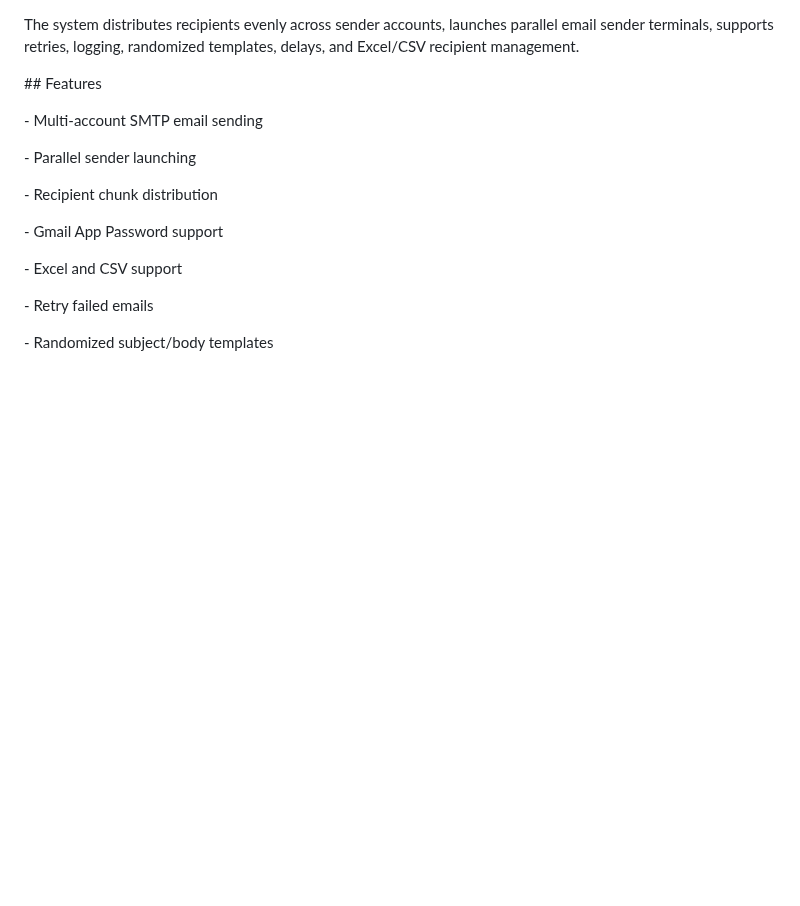
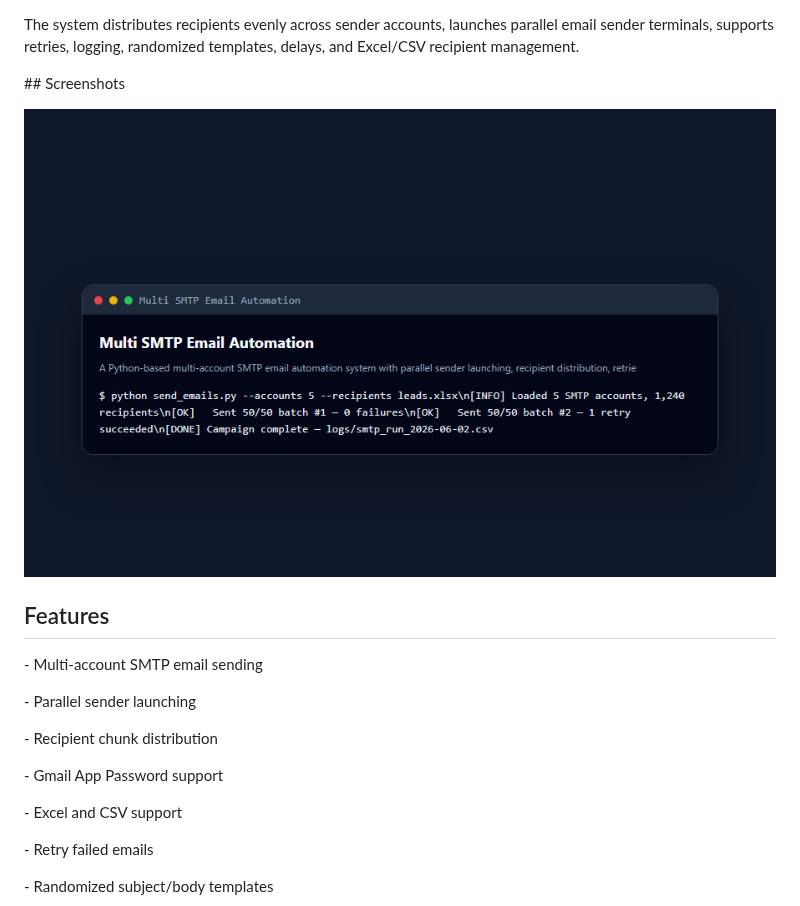
Before and after one commit to mafzalkalwardev/multi-smtp-email-automation, a Markdown page: README.md, the part around the change. GitHub-like rendering; pictures changed too: docs/screenshots/app.png (added); blank space fills up the shorter version.

Commit message:
docs: add real project screenshots and demo media

```diff
--- a/README.md
+++ b/README.md
@@ -48,7 +48,11 @@ The system distributes recipients evenly across sender accounts, launches parall
 
 
 
-\## Features
+\## Screenshots
+
+![multi-smtp-email-automation dashboard](docs/screenshots/app.png)
+
+## Features
 
 
 
```
